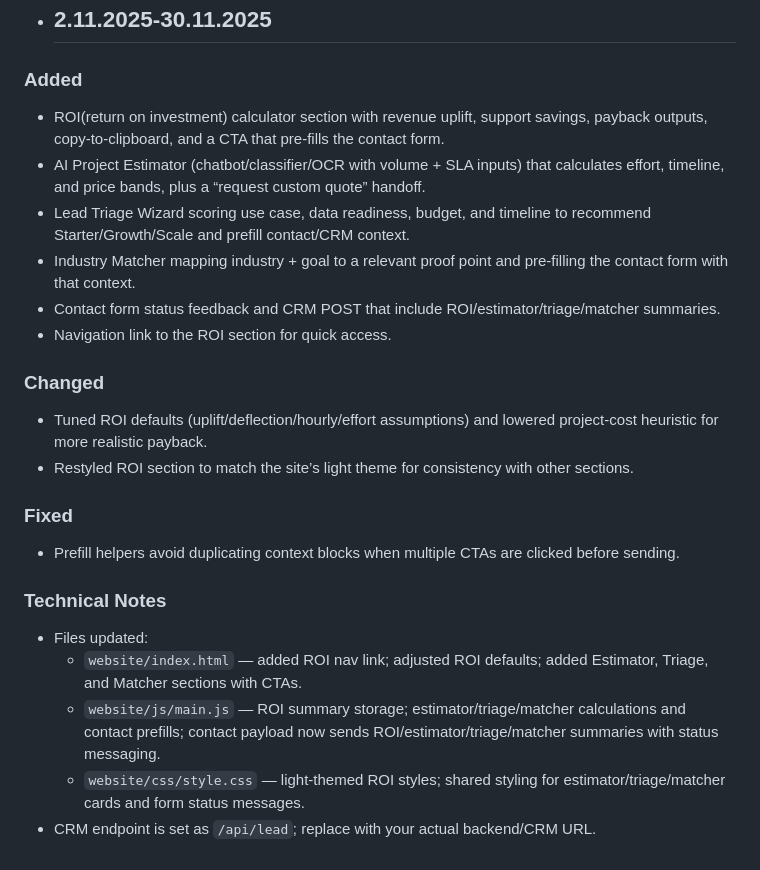
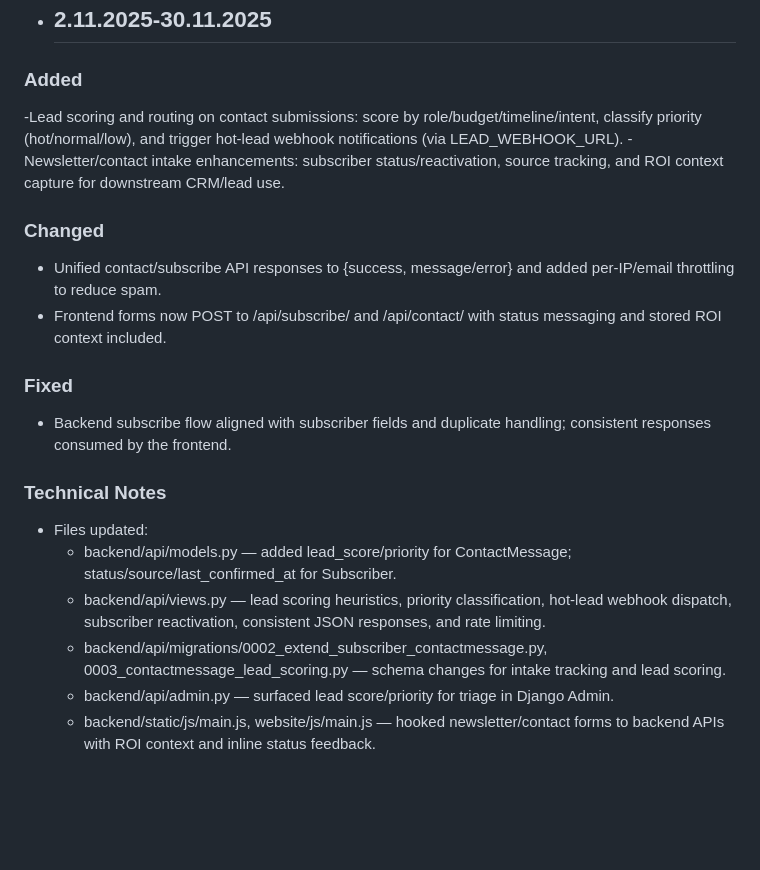
Before and after one commit to m0sji/clearwebsite, a Markdown page: CHANGELOG.md, the part around the change. GitHub-like rendering; blank space fills up the shorter version.

Commit message:
Update CHANGELOG with new features and enhancements
Lead scoring and routing on contact submissions

```diff
--- a/CHANGELOG.md
+++ b/CHANGELOG.md
@@ -69,26 +69,23 @@
 
 ### Added
 
-- ROI(return on investment) calculator section with revenue uplift, support savings, payback outputs, copy-to-clipboard, and a CTA that pre-fills the contact form.
-- AI Project Estimator (chatbot/classifier/OCR with volume + SLA inputs) that calculates effort, timeline, and price bands, plus a “request custom quote” handoff.
-- Lead Triage Wizard scoring use case, data readiness, budget, and timeline to recommend Starter/Growth/Scale and prefill contact/CRM context.
-- Industry Matcher mapping industry + goal to a relevant proof point and pre-filling the contact form with that context.
-- Contact form status feedback and CRM POST that include ROI/estimator/triage/matcher summaries.
-- Navigation link to the ROI section for quick access.
+-Lead scoring and routing on contact submissions: score by role/budget/timeline/intent, classify priority (hot/normal/low), and trigger hot-lead webhook notifications (via LEAD_WEBHOOK_URL).
+-Newsletter/contact intake enhancements: subscriber status/reactivation, source tracking, and ROI context capture for downstream CRM/lead use.
 
 ### Changed
 
-- Tuned ROI defaults (uplift/deflection/hourly/effort assumptions) and lowered project-cost heuristic for more realistic payback.
-- Restyled ROI section to match the site’s light theme for consistency with other sections.
+- Unified contact/subscribe API responses to {success, message/error} and added per-IP/email throttling to reduce spam.
+- Frontend forms now POST to /api/subscribe/ and /api/contact/ with status messaging and stored ROI context included.
 
 ### Fixed
 
-- Prefill helpers avoid duplicating context blocks when multiple CTAs are clicked before sending.
+- Backend subscribe flow aligned with subscriber fields and duplicate handling; consistent responses consumed by the frontend.
 
 ### Technical Notes
 
 - Files updated:
-  - `website/index.html` — added ROI nav link; adjusted ROI defaults; added Estimator, Triage, and Matcher sections with CTAs.
-  - `website/js/main.js` — ROI summary storage; estimator/triage/matcher calculations and contact prefills; contact payload now sends ROI/estimator/triage/matcher summaries with status messaging.
-  - `website/css/style.css` — light-themed ROI styles; shared styling for estimator/triage/matcher cards and form status messages.
-- CRM endpoint is set as `/api/lead`; replace with your actual backend/CRM URL.
+  - backend/api/models.py — added lead_score/priority for ContactMessage; status/source/last_confirmed_at for Subscriber.
+  - backend/api/views.py — lead scoring heuristics, priority classification, hot-lead webhook dispatch, subscriber reactivation, consistent JSON responses, and rate limiting.
+  - backend/api/migrations/0002_extend_subscriber_contactmessage.py, 0003_contactmessage_lead_scoring.py — schema changes for intake tracking and lead scoring.
+  - backend/api/admin.py — surfaced lead score/priority for triage in Django Admin.
+  - backend/static/js/main.js, website/js/main.js — hooked newsletter/contact forms to backend APIs with ROI context and inline status feedback.
```
